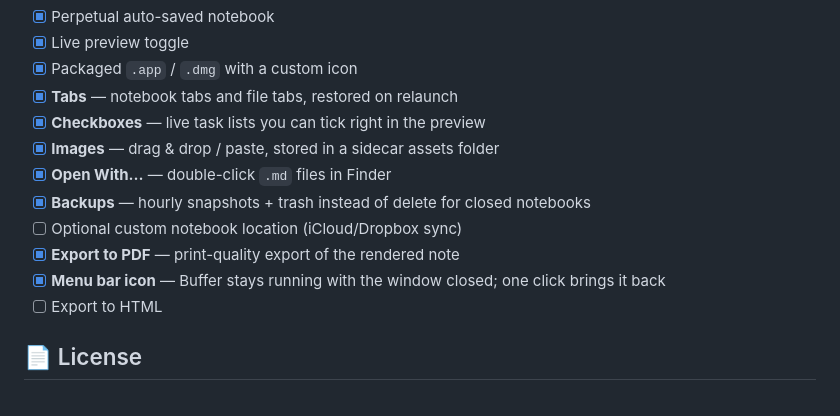
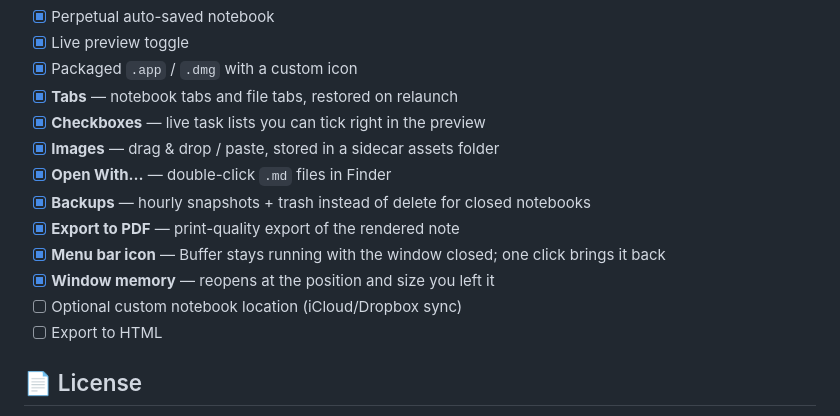
Before and after one commit to ricardoalcocer/alconotes, a Markdown page: README.md, the part around the change. GitHub-like rendering.

Commit message:
docs: tidy the roadmap — done items grouped, window memory added
Co-Authored-By: Claude Fable 5 <noreply@anthropic.com>

```diff
--- a/README.md
+++ b/README.md
@@ -145,9 +145,10 @@ close), so they survive quits without a save.
 - [x] **Images** — drag & drop / paste, stored in a sidecar assets folder
 - [x] **Open With…** — double-click `.md` files in Finder
 - [x] **Backups** — hourly snapshots + trash instead of delete for closed notebooks
-- [ ] Optional custom notebook location (iCloud/Dropbox sync)
 - [x] **Export to PDF** — print-quality export of the rendered note
 - [x] **Menu bar icon** — Buffer stays running with the window closed; one click brings it back
+- [x] **Window memory** — reopens at the position and size you left it
+- [ ] Optional custom notebook location (iCloud/Dropbox sync)
 - [ ] Export to HTML
 
 ## 📄 License
```
